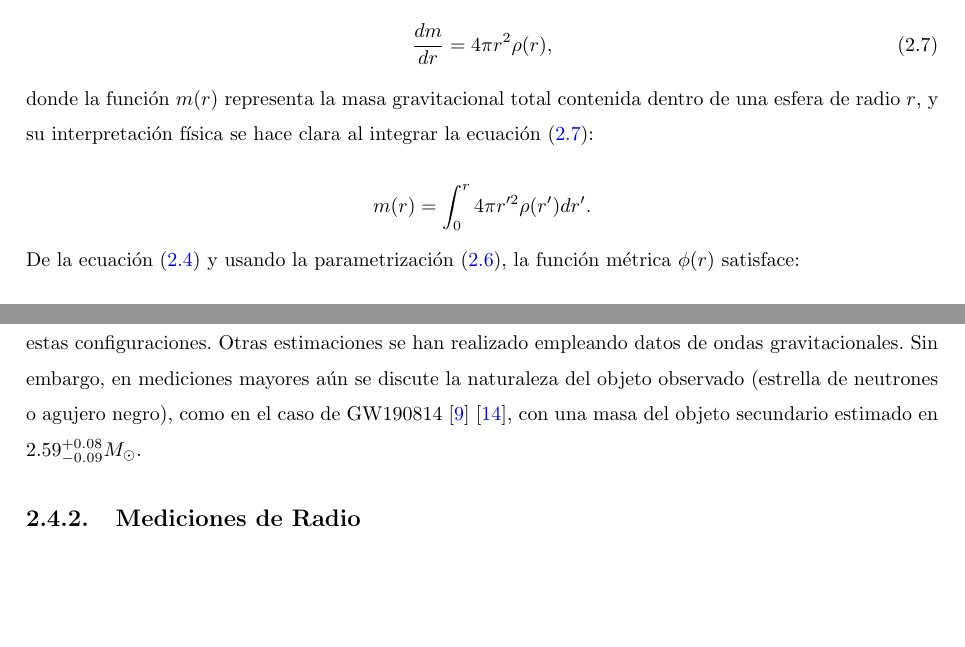
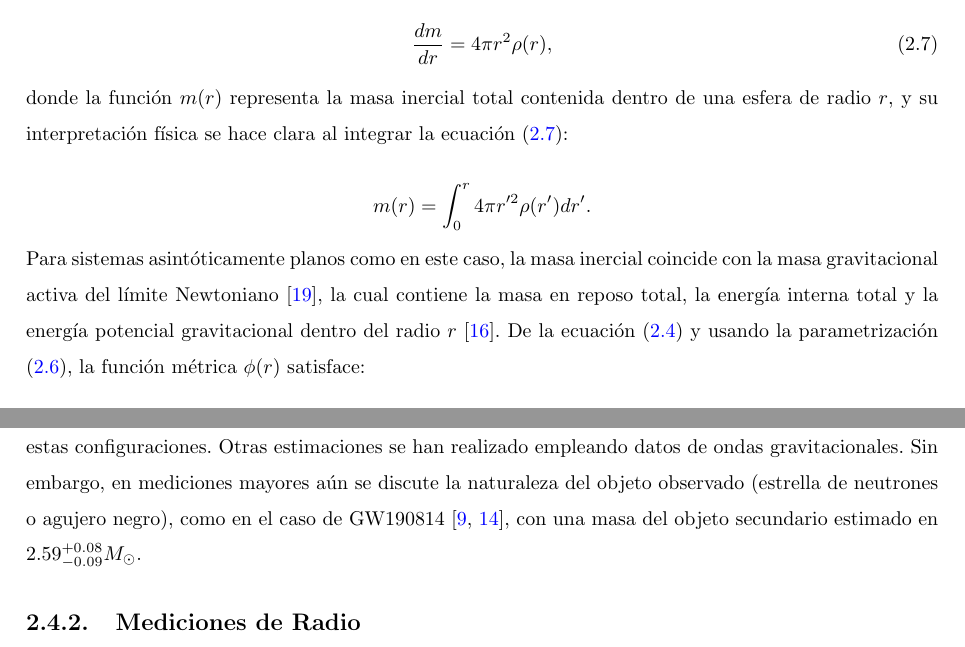
Before and after one commit to Vendetta0462/CalculosSimulaciones, a LaTeX document (Libro_Trabajo_de_Grado/main.tex, which reads Libro_Trabajo_de_Grado/Chapter2/chapter2.tex): two parts of pages 13 and 15 of 24, joined at a grey line, cut so that both start at the same text, the shorter picture padded with empty space. Compiled offline with pdfLaTeX.

Commit message:
Expande la descripción de la masa en la sección de relatividad general. Mejora las citas múltiples.

```diff
--- a/Libro_Trabajo_de_Grado/Chapter2/chapter2.tex
+++ b/Libro_Trabajo_de_Grado/Chapter2/chapter2.tex
@@ -149,13 +149,13 @@ y utilizando esta parametrización en la ecuación (\ref{eq:einstein_tt}), obten
 	\label{eq:masa}
 \end{equation}
 
-donde la función $m(r)$ representa la masa gravitacional total contenida dentro de una esfera de radio $r$, y su interpretación física se hace clara al integrar la ecuación (\ref{eq:masa}):
+donde la función $m(r)$ representa la masa inercial total contenida dentro de una esfera de radio $r$, y su interpretación física se hace clara al integrar la ecuación (\ref{eq:masa}):
 
 \begin{equation*}
 	m(r) = \int_0^r 4\pi r'^2 \rho(r') dr'.
 \end{equation*}
 
-De la ecuación (\ref{eq:einstein_rr}) y usando la parametrización (\ref{eq:definicion_masa}), la función métrica $\phi(r)$ satisface:
+Para sistemas asintóticamente planos como en este caso, la masa inercial coincide con la masa gravitacional activa del límite Newtoniano \cite{vollickMeaningVariousMass2021}, la cual contiene la masa en reposo total, la energía interna total y la energía potencial gravitacional dentro del radio $r$ \cite{misnerGravitation2017}. De la ecuación (\ref{eq:einstein_rr}) y usando la parametrización (\ref{eq:definicion_masa}), la función métrica $\phi(r)$ satisface:
 
 \begin{equation}
 	\frac{d\phi}{dr} = \frac{m + 4\pi r^3 P}{r(r - 2m)}.
@@ -212,7 +212,7 @@ Las mediciones más precisas incluyen:
 	\item \textbf{PSR J0952-0607}: Con una masa reportada de $2.35 \pm 0.17 \, M_\odot$ \cite{romaniPSRJ09520607Fastest2022}, aunque con mayor incertidumbre debido al método de determinación basado en espectrofotometría.
 \end{itemize}
 
-Estas observaciones establecen que las estrellas de neutrones pueden alcanzar masas superiores a $2 M_\odot$, imponiendo restricciones sobre las ecuaciones de estado que deben ser suficientemente rígidas para soportar estas configuraciones. Otras estimaciones se han realizado empleando datos de ondas gravitacionales. Sin embargo, en mediciones mayores aún se discute la naturaleza del objeto observado (estrella de neutrones o agujero negro), como en el caso de GW190814 \cite{theligoscientificcollaborationGW190814GravitationalWaves2020} \cite{lopesNatureMassgapObject2022}, con una masa del objeto secundario estimado en $2.59^{+0.08}_{-0.09} M_\odot$.
+Estas observaciones establecen que las estrellas de neutrones pueden alcanzar masas superiores a $2 M_\odot$, imponiendo restricciones sobre las ecuaciones de estado que deben ser suficientemente rígidas para soportar estas configuraciones. Otras estimaciones se han realizado empleando datos de ondas gravitacionales. Sin embargo, en mediciones mayores aún se discute la naturaleza del objeto observado (estrella de neutrones o agujero negro), como en el caso de GW190814 \cite{theligoscientificcollaborationGW190814GravitationalWaves2020, lopesNatureMassgapObject2022}, con una masa del objeto secundario estimado en $2.59^{+0.08}_{-0.09} M_\odot$.
 
 \subsection{Mediciones de Radio}
 
--- a/Libro_Trabajo_de_Grado/main.tex
+++ b/Libro_Trabajo_de_Grado/main.tex
@@ -33,7 +33,7 @@
 %\usepackage{natbib}
 %\usepackage[square,sort,comma,numbers]{natbib} %Para ver solo números
 %\usepackage[square,sort,comma]{natbib}
-\usepackage[style=ieee, backend=biber, maxnames=2]{biblatex}
+\usepackage[style=ieee, backend=biber, maxnames=2, citestyle=numeric-comp]{biblatex}
 \addbibresource{PropuestadeTesis.bib}
 \setlength{\parindent}{0pt} %Quitar indentación
 \decimalpoint
```
Also changed, not shown: Libro_Trabajo_de_Grado/main.pdf.
